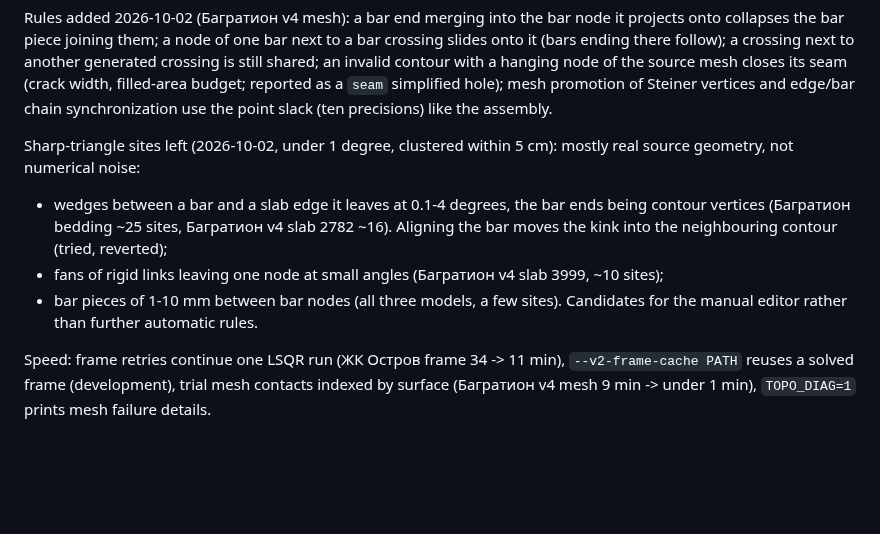
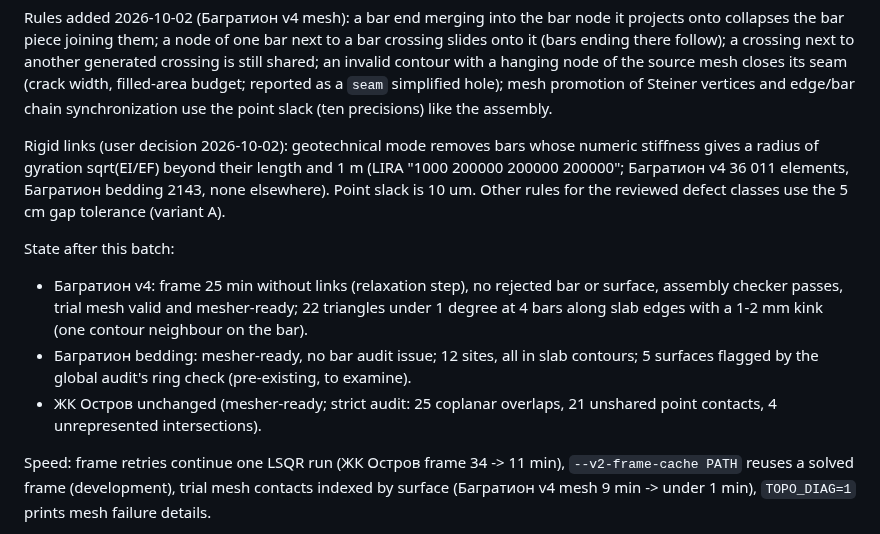
Before and after one commit to Aev199/topo_reconstruct_rs, a Markdown page: docs/DEV_STATE.md, the part around the change. Drawn GitHub-style; blank space fills up the shorter version.

Commit message:
DEV_STATE: rigid links removed, 10 um slack, zigzag edges; Багратион v4 mesher-ready [skip ci]
Co-Authored-By: Claude Opus 5.5 <noreply@anthropic.com>
Claude-Session: https://claude.ai/code/session_01FY7XEzAMmDU8uQ887DPi5o

```diff
--- a/docs/DEV_STATE.md
+++ b/docs/DEV_STATE.md
@@ -105,16 +105,23 @@ width, filled-area budget; reported as a `seam` simplified hole); mesh
 promotion of Steiner vertices and edge/bar chain synchronization use the
 point slack (ten precisions) like the assembly.
 
-Sharp-triangle sites left (2026-10-02, under 1 degree, clustered within
-5 cm): mostly real source geometry, not numerical noise:
-- wedges between a bar and a slab edge it leaves at 0.1-4 degrees, the
-  bar ends being contour vertices (Багратион bedding ~25 sites, Багратион
-  v4 slab 2782 ~16). Aligning the bar moves the kink into the neighbouring
-  contour (tried, reverted);
-- fans of rigid links leaving one node at small angles (Багратион v4
-  slab 3999, ~10 sites);
-- bar pieces of 1-10 mm between bar nodes (all three models, a few sites).
-Candidates for the manual editor rather than further automatic rules.
+Rigid links (user decision 2026-10-02): geotechnical mode removes bars
+whose numeric stiffness gives a radius of gyration sqrt(EI/EF) beyond
+their length and 1 m (LIRA "1000 200000 200000 200000"; Багратион v4
+36 011 elements, Багратион bedding 2143, none elsewhere). Point slack is
+10 um. Other rules for the reviewed defect classes use the 5 cm gap
+tolerance (variant A).
+
+State after this batch:
+- Багратион v4: frame 25 min without links (relaxation step), no
+  rejected bar or surface, assembly checker passes, trial mesh valid and
+  mesher-ready; 22 triangles under 1 degree at 4 bars along slab edges
+  with a 1-2 mm kink (one contour neighbour on the bar).
+- Багратион bedding: mesher-ready, no bar audit issue; 12 sites, all in
+  slab contours; 5 surfaces flagged by the global audit's ring check
+  (pre-existing, to examine).
+- ЖК Остров unchanged (mesher-ready; strict audit: 25 coplanar overlaps,
+  21 unshared point contacts, 4 unrepresented intersections).
 
 Speed: frame retries continue one LSQR run (ЖК Остров frame 34 -> 11 min),
 `--v2-frame-cache PATH` reuses a solved frame (development), trial mesh
```
